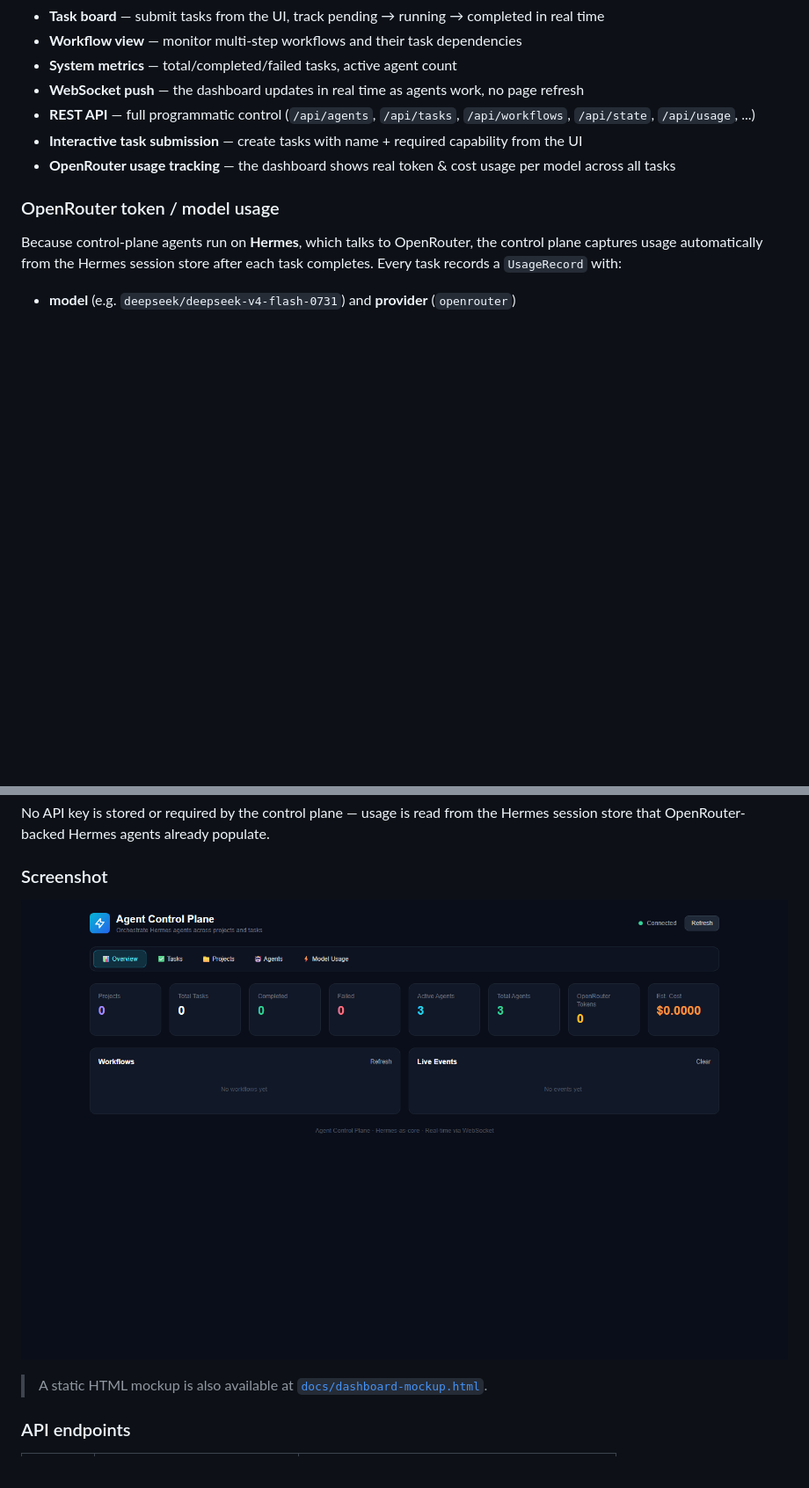
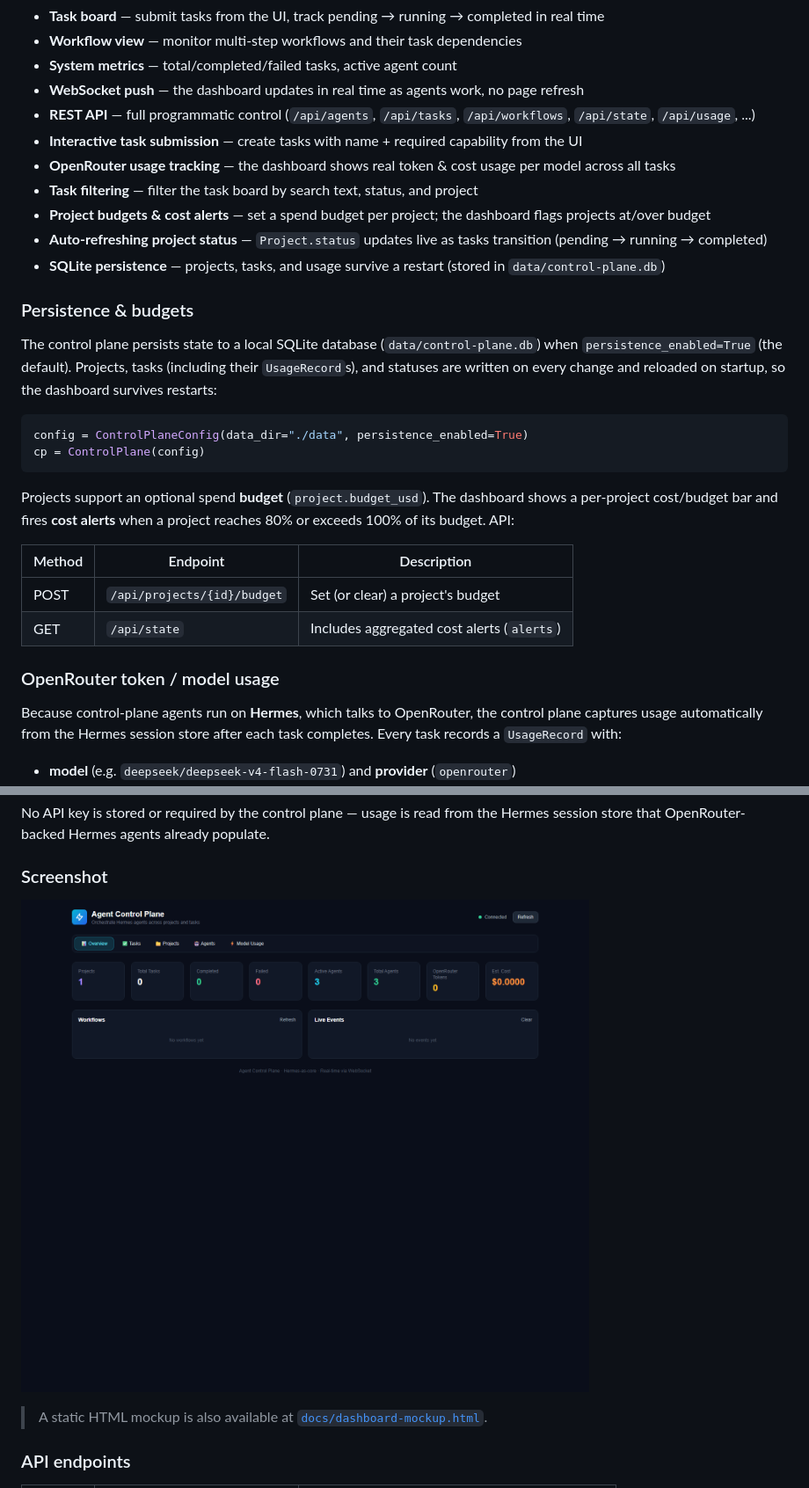
Before and after one commit to Mittenzx/agent-control-plane, a Markdown page: README.md, 2 parts joined by grey strips. Shown: that part at 88% size. Drawn GitHub-style; pictures changed too: docs/dashboard-screenshot.png; blank space fills up the shorter version.

````diff
--- a/README.md
+++ b/README.md
@@ -196,6 +196,26 @@ Then open **http://localhost:8080** in your browser.
 - **REST API** — full programmatic control (`/api/agents`, `/api/tasks`, `/api/workflows`, `/api/state`, `/api/usage`, ...)
 - **Interactive task submission** — create tasks with name + required capability from the UI
 - **OpenRouter usage tracking** — the dashboard shows real token & cost usage per model across all tasks
+- **Task filtering** — filter the task board by search text, status, and project
+- **Project budgets & cost alerts** — set a spend budget per project; the dashboard flags projects at/over budget
+- **Auto-refreshing project status** — `Project.status` updates live as tasks transition (pending → running → completed)
+- **SQLite persistence** — projects, tasks, and usage survive a restart (stored in `data/control-plane.db`)
+
+### Persistence & budgets
+
+The control plane persists state to a local SQLite database (`data/control-plane.db`) when `persistence_enabled=True` (the default). Projects, tasks (including their `UsageRecord`s), and statuses are written on every change and reloaded on startup, so the dashboard survives restarts:
+
+```python
+config = ControlPlaneConfig(data_dir="./data", persistence_enabled=True)
+cp = ControlPlane(config)
+```
+
+Projects support an optional spend **budget** (`project.budget_usd`). The dashboard shows a per-project cost/budget bar and fires **cost alerts** when a project reaches 80% or exceeds 100% of its budget. API:
+
+| Method | Endpoint | Description |
+|--------|----------|-------------|
+| POST | `/api/projects/{id}/budget` | Set (or clear) a project's budget |
+| GET | `/api/state` | Includes aggregated cost alerts (`alerts`) |
 
 ### OpenRouter token / model usage
 
````
Also changed, not shown: 10 other files.
